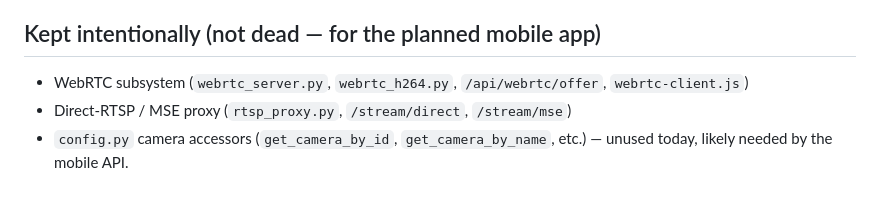
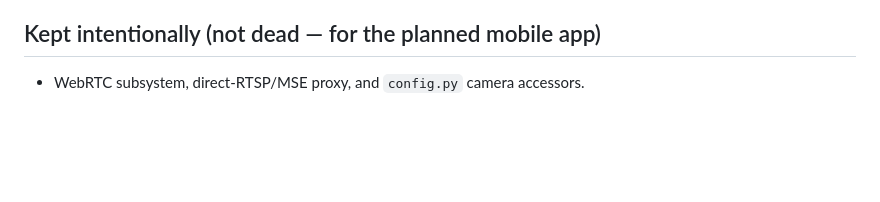
Before and after one commit to dwai99/sf-nvr, a Markdown page: docs/CODEBASE_AUDIT.md, the part around one of its changes. GitHub-like rendering; blank space fills up the shorter version.

Commit message:
docs: update audit backlog — mark completed items, document deferred
Co-Authored-By: Claude Opus 4.8 (1M context) <noreply@anthropic.com>

```diff
--- a/docs/CODEBASE_AUDIT.md
+++ b/docs/CODEBASE_AUDIT.md
@@ -69,6 +63,3 @@ Items are roughly prioritized. `[x]` = done, `[ ]` = open.
 
 ## Kept intentionally (not dead — for the planned mobile app)
-- WebRTC subsystem (`webrtc_server.py`, `webrtc_h264.py`, `/api/webrtc/offer`, `webrtc-client.js`)
-- Direct-RTSP / MSE proxy (`rtsp_proxy.py`, `/stream/direct`, `/stream/mse`)
-- `config.py` camera accessors (`get_camera_by_id`, `get_camera_by_name`, etc.) — unused today,
-  likely needed by the mobile API.
+- WebRTC subsystem, direct-RTSP/MSE proxy, and `config.py` camera accessors.
```
Also changed, not shown: other parts of docs/CODEBASE_AUDIT.md (+55 -61 lines).
